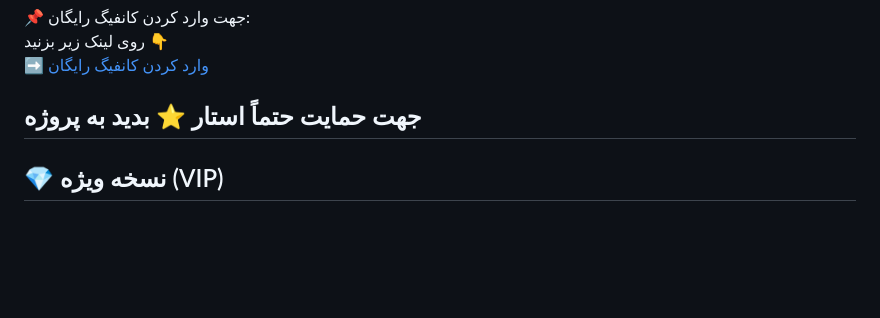
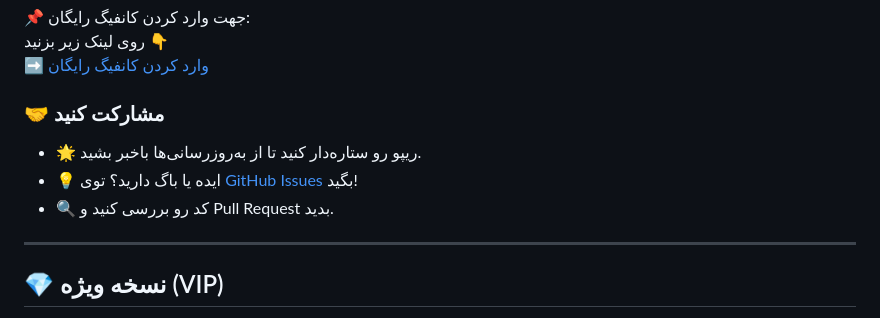
Before and after one commit to sinavm/sing-box, a Markdown page: README.md, the part around the change. Rendered like a GitHub page; blank space fills up the shorter version.

```diff
--- a/README.md
+++ b/README.md
@@ -30,7 +30,12 @@
 روی لینک زیر بزنید 👇
 ➡️ [وارد کردن کانفیگ رایگان](https://sinavm.github.io/sing-box)
 
-جهت حمایت حتماً استار ⭐️ بدید به پروژه
+
+### 🤝 مشارکت کنید
+- 🌟 ریپو رو ستاره‌دار کنید تا از به‌روزرسانی‌ها باخبر بشید.
+- 💡 ایده یا باگ دارید؟ توی [GitHub Issues](https://github.com/sinavm/SVM/issues) بگید!
+- 🔍 کد رو بررسی کنید و Pull Request بدید.
+
 ---
 
 ## 💎 نسخه ویژه (VIP)
```
